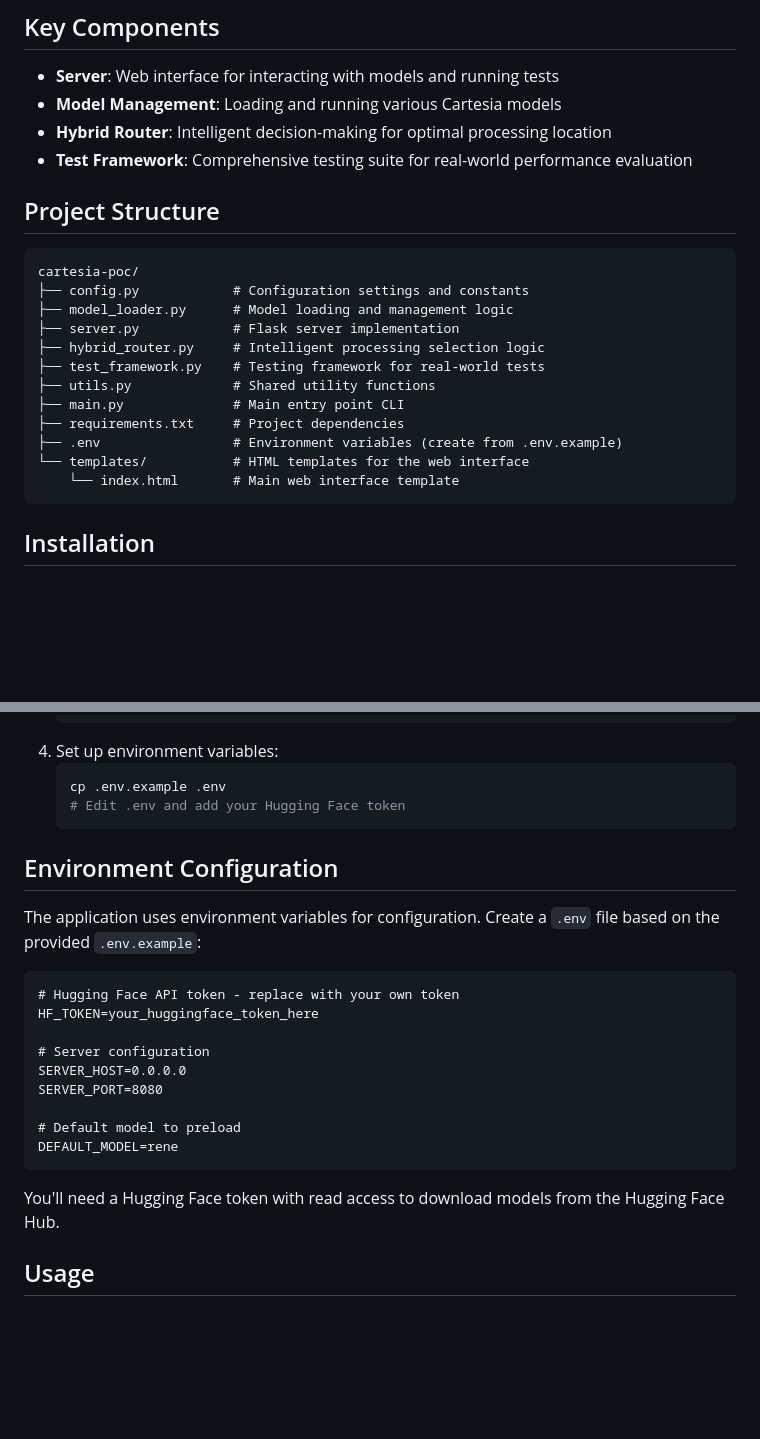
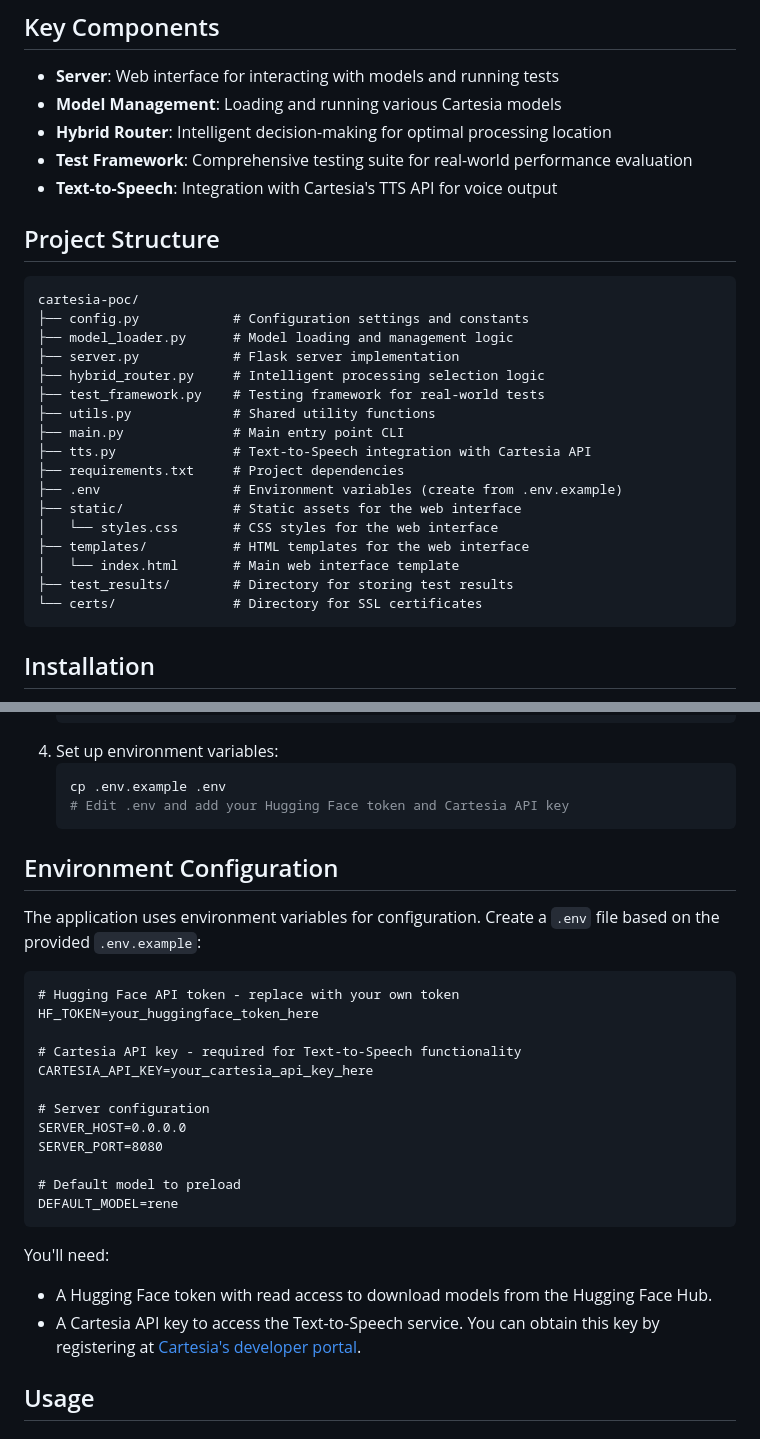
Before and after one commit to 1to3for5vi7ate9x/cartesia-poc, a Markdown page: README.md, 2 parts joined by grey strips. Rendered like a GitHub page; blank space fills up the shorter version.

````diff
--- a/README.md
+++ b/README.md
@@ -16,6 +16,7 @@ The PoC demonstrates how Cartesia's SSM technology operates across a distributed
 - **Model Management**: Loading and running various Cartesia models
 - **Hybrid Router**: Intelligent decision-making for optimal processing location
 - **Test Framework**: Comprehensive testing suite for real-world performance evaluation
+- **Text-to-Speech**: Integration with Cartesia's TTS API for voice output
 
 ## Project Structure
 
@@ -28,10 +29,15 @@ cartesia-poc/
 ├── test_framework.py    # Testing framework for real-world tests
 ├── utils.py             # Shared utility functions
 ├── main.py              # Main entry point CLI
+├── tts.py               # Text-to-Speech integration with Cartesia API
 ├── requirements.txt     # Project dependencies
 ├── .env                 # Environment variables (create from .env.example)
-└── templates/           # HTML templates for the web interface
-    └── index.html       # Main web interface template
+├── static/              # Static assets for the web interface
+│   └── styles.css       # CSS styles for the web interface
+├── templates/           # HTML templates for the web interface
+│   └── index.html       # Main web interface template
+├── test_results/        # Directory for storing test results
+└── certs/               # Directory for SSL certificates
 ```
 
 ## Installation
@@ -49,7 +55,7 @@ cartesia-poc/
 4. Set up environment variables:
    ```bash
    cp .env.example .env
-   # Edit .env and add your Hugging Face token
+   # Edit .env and add your Hugging Face token and Cartesia API key
    ```
 
 ## Environment Configuration
@@ -60,6 +66,9 @@ The application uses environment variables for configuration. Create a `.env` fi
 # Hugging Face API token - replace with your own token
 HF_TOKEN=your_huggingface_token_here
 
+# Cartesia API key - required for Text-to-Speech functionality
+CARTESIA_API_KEY=your_cartesia_api_key_here
+
 # Server configuration
 SERVER_HOST=0.0.0.0
 SERVER_PORT=8080
@@ -68,7 +77,9 @@ SERVER_PORT=8080
 DEFAULT_MODEL=rene
 ```
 
-You'll need a Hugging Face token with read access to download models from the Hugging Face Hub.
+You'll need:
+- A Hugging Face token with read access to download models from the Hugging Face Hub.
+- A Cartesia API key to access the Text-to-Speech service. You can obtain this key by registering at [Cartesia's developer portal](https://cartesia.ai/developers).
 
 ## Usage
 
````
Also changed, not shown: other parts of README.md (+11 -0 lines).
